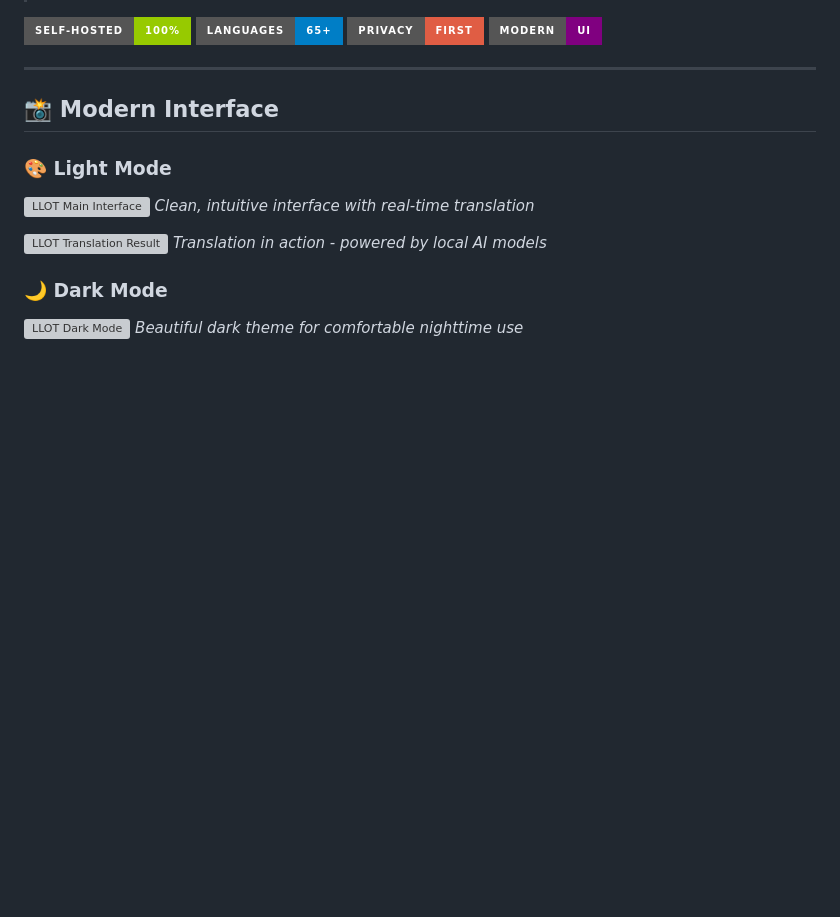
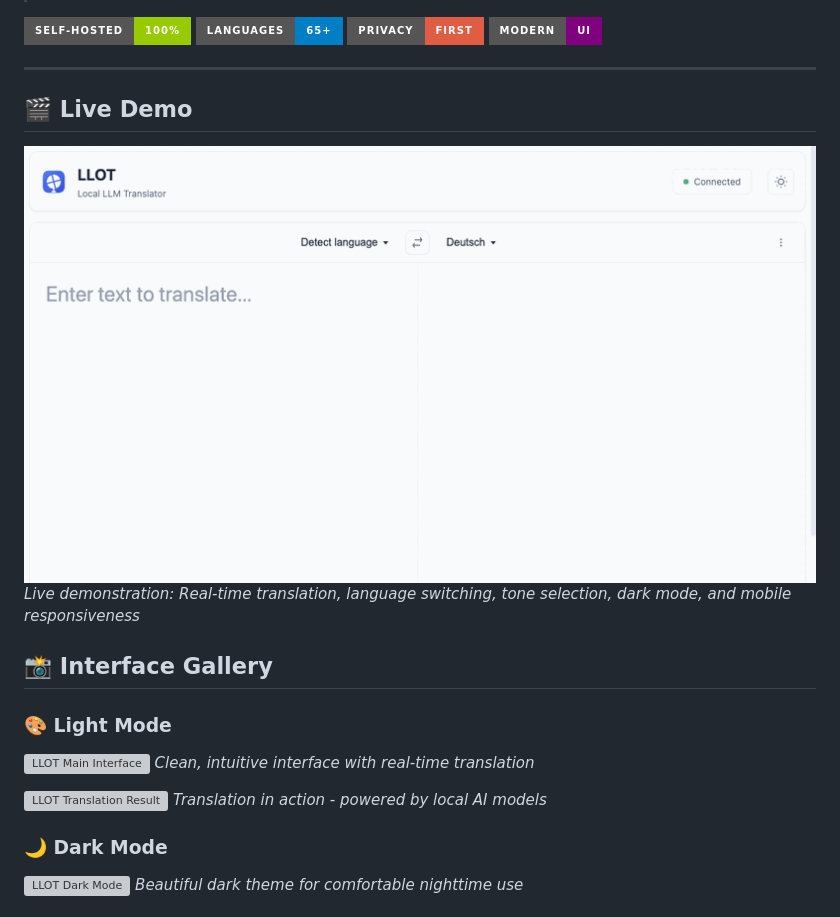
Before and after one commit to pawelwiejkut/llot, a Markdown page: README.md, the part around the change. GitHub-like rendering; pictures changed too: docs/images/llot-demo-optimized.gif (added); badges without logos; blank space fills up the shorter version; grey boxes are pictures that could not be loaded.

```diff
--- a/README.md
+++ b/README.md
@@ -10,7 +10,12 @@
 
 ---
 
-## 📸 Modern Interface
+## 🎬 Live Demo
+
+![LLOT Demo](docs/images/llot-demo-optimized.gif)
+*Live demonstration: Real-time translation, language switching, tone selection, dark mode, and mobile responsiveness*
+
+## 📸 Interface Gallery
 
 ### 🎨 Light Mode
 ![LLOT Main Interface](docs/images/main-interface.png)
```
Also changed, not shown: 1 other file.
